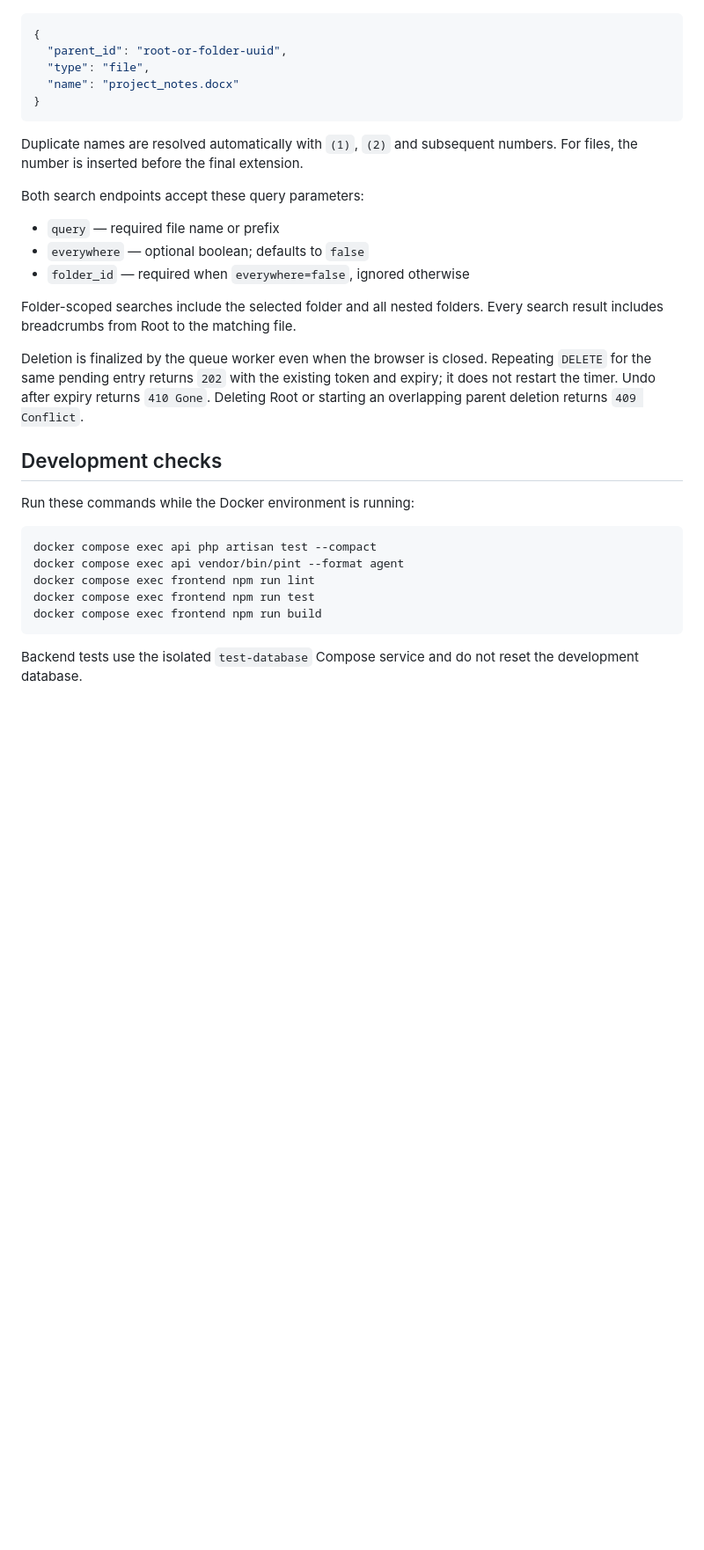
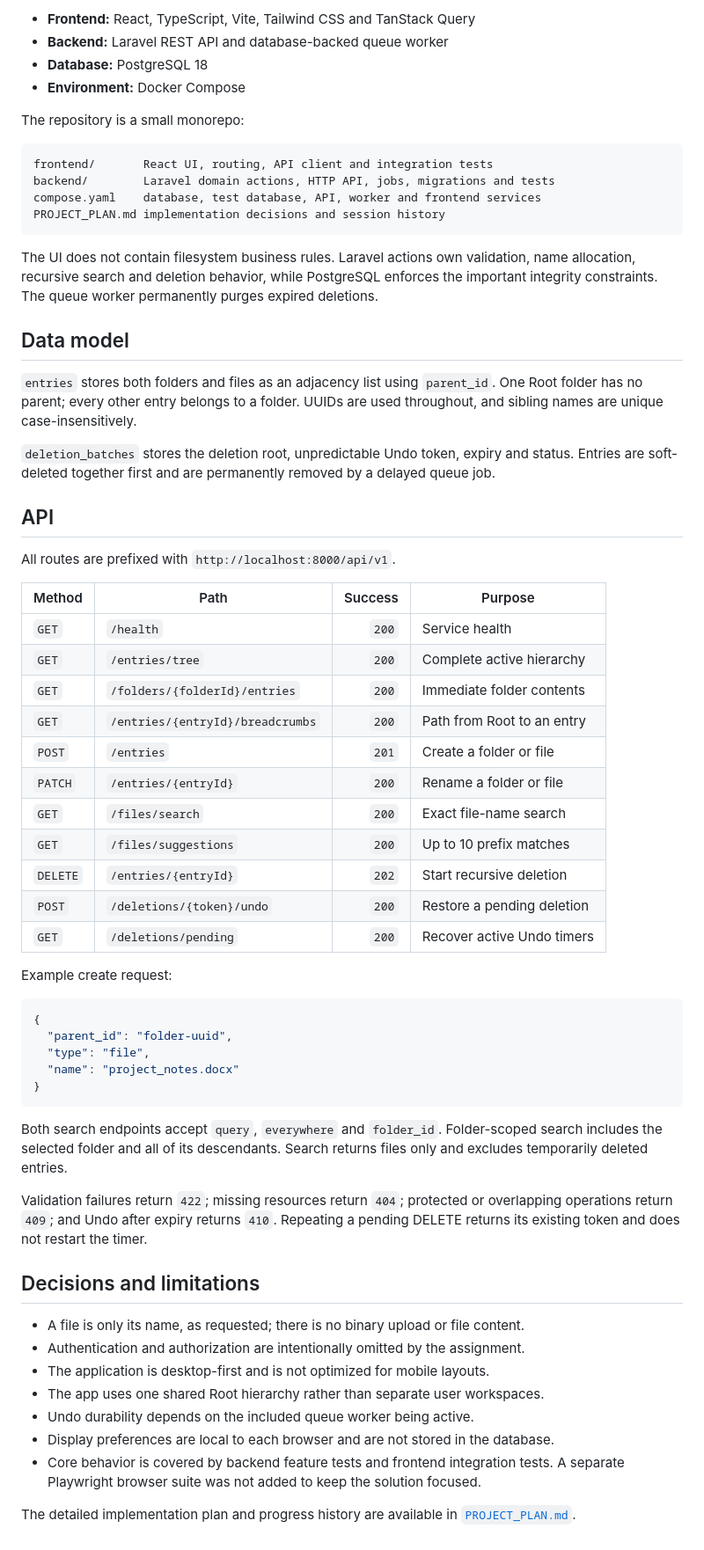
Before and after one commit to Mrfz567/f24_task, a Markdown page: README.md, the part around one of its changes. Shown at 88% size. Drawn GitHub-style; blank space fills up the shorter version.

````diff
--- a/README.md
+++ b/README.md
@@ -80,40 +88,76 @@ Example request body for `POST /entries`:
+- **Frontend:** React, TypeScript, Vite, Tailwind CSS and TanStack Query
+- **Backend:** Laravel REST API and database-backed queue worker
+- **Database:** PostgreSQL 18
+- **Environment:** Docker Compose
+
+The repository is a small monorepo:
+
+```text
+frontend/       React UI, routing, API client and integration tests
+backend/        Laravel domain actions, HTTP API, jobs, migrations and tests
+compose.yaml    database, test database, API, worker and frontend services
+PROJECT_PLAN.md implementation decisions and session history
+```
+
+The UI does not contain filesystem business rules. Laravel actions own validation,
+name allocation, recursive search and deletion behavior, while PostgreSQL enforces the
+important integrity constraints. The queue worker permanently purges expired deletions.
+
+## Data model
+
+`entries` stores both folders and files as an adjacency list using `parent_id`. One Root
+folder has no parent; every other entry belongs to a folder. UUIDs are used throughout,
+and sibling names are unique case-insensitively.
+
+`deletion_batches` stores the deletion root, unpredictable Undo token, expiry and status.
+Entries are soft-deleted together first and are permanently removed by a delayed queue job.
+
+## API
+
+All routes are prefixed with `http://localhost:8000/api/v1`.
+
+| Method | Path | Success | Purpose |
+|---|---|---:|---|
+| `GET` | `/health` | `200` | Service health |
+| `GET` | `/entries/tree` | `200` | Complete active hierarchy |
+| `GET` | `/folders/{folderId}/entries` | `200` | Immediate folder contents |
+| `GET` | `/entries/{entryId}/breadcrumbs` | `200` | Path from Root to an entry |
+| `POST` | `/entries` | `201` | Create a folder or file |
+| `PATCH` | `/entries/{entryId}` | `200` | Rename a folder or file |
+| `GET` | `/files/search` | `200` | Exact file-name search |
+| `GET` | `/files/suggestions` | `200` | Up to 10 prefix matches |
+| `DELETE` | `/entries/{entryId}` | `202` | Start recursive deletion |
+| `POST` | `/deletions/{token}/undo` | `200` | Restore a pending deletion |
+| `GET` | `/deletions/pending` | `200` | Recover active Undo timers |
+
+Example create request:
 
 ```json
 {
-  "parent_id": "root-or-folder-uuid",
+  "parent_id": "folder-uuid",
   "type": "file",
   "name": "project_notes.docx"
 }
 ```
 
-Duplicate names are resolved automatically with `(1)`, `(2)` and subsequent numbers.
-For files, the number is inserted before the final extension.
+Both search endpoints accept `query`, `everywhere` and `folder_id`. Folder-scoped search
+includes the selected folder and all of its descendants. Search returns files only and
+excludes temporarily deleted entries.
 
-Both search endpoints accept these query parameters:
+Validation failures return `422`; missing resources return `404`; protected or overlapping
+operations return `409`; and Undo after expiry returns `410`. Repeating a pending DELETE
+returns its existing token and does not restart the timer.
 
-- `query` — required file name or prefix
-- `everywhere` — optional boolean; defaults to `false`
-- `folder_id` — required when `everywhere=false`, ignored otherwise
+## Decisions and limitations
 
-Folder-scoped searches include the selected folder and all nested folders. Every search
-result includes breadcrumbs from Root to the matching file.
+- A file is only its name, as requested; there is no binary upload or file content.
+- Authentication and authorization are intentionally omitted by the assignment.
+- The application is desktop-first and is not optimized for mobile layouts.
+- The app uses one shared Root hierarchy rather than separate user workspaces.
+- Undo durability depends on the included queue worker being active.
+- Display preferences are local to each browser and are not stored in the database.
+- Core behavior is covered by backend feature tests and frontend integration tests.
+  A separate Playwright browser suite was not added to keep the solution focused.
 
-Deletion is finalized by the queue worker even when the browser is closed. Repeating
-`DELETE` for the same pending entry returns `202` with the existing token and expiry;
-it does not restart the timer. Undo after expiry returns `410 Gone`. Deleting Root or
-starting an overlapping parent deletion returns `409 Conflict`.
-
-## Development checks
-
-Run these commands while the Docker environment is running:
-
-```bash
-docker compose exec api php artisan test --compact
-docker compose exec api vendor/bin/pint --format agent
-docker compose exec frontend npm run lint
-docker compose exec frontend npm run test
-docker compose exec frontend npm run build
-```
-
-Backend tests use the isolated `test-database` Compose service and do not reset the
-development database.
+The detailed implementation plan and progress history are available in
+[`PROJECT_PLAN.md`](PROJECT_PLAN.md).
````
Also changed, not shown: other parts of README.md (+54 -46 lines).
